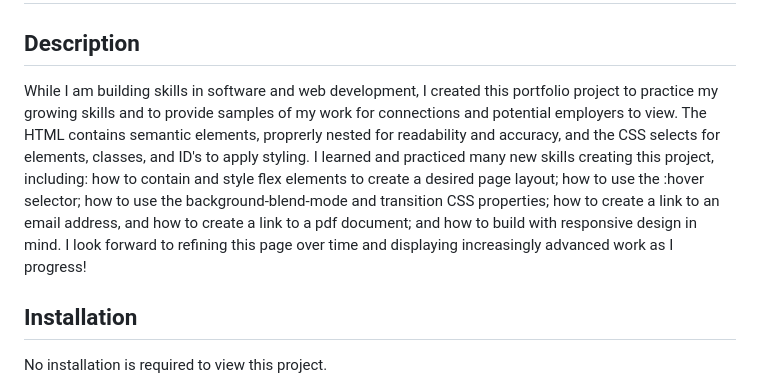
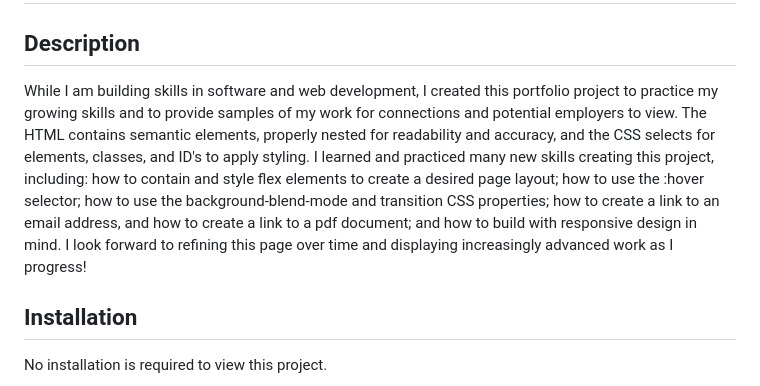
Before and after one commit to sara-hines/sara-hines-developer-portfolio, a Markdown page: README.md, the part around the change. Rendered like a GitHub page.

Commit message:
Update README.md
Fix a typo.

```diff
--- a/README.md
+++ b/README.md
@@ -2,7 +2,7 @@
 
 ## Description
 
-While I am building skills in software and web development, I created this portfolio project to practice my growing skills and to provide samples of my work for connections and potential employers to view. The HTML contains semantic elements, proprerly nested for readability and accuracy, and the CSS selects for elements, classes, and ID's to apply styling. I learned and practiced many new skills creating this project, including: how to contain and style flex elements to create a desired page layout; how to use the :hover selector; how to use the background-blend-mode and transition CSS properties; how to create a link to an email address, and how to create a link to a pdf document; and how to build with responsive design in mind. I look forward to refining this page over time and displaying increasingly advanced work as I progress!
+While I am building skills in software and web development, I created this portfolio project to practice my growing skills and to provide samples of my work for connections and potential employers to view. The HTML contains semantic elements, properly nested for readability and accuracy, and the CSS selects for elements, classes, and ID's to apply styling. I learned and practiced many new skills creating this project, including: how to contain and style flex elements to create a desired page layout; how to use the :hover selector; how to use the background-blend-mode and transition CSS properties; how to create a link to an email address, and how to create a link to a pdf document; and how to build with responsive design in mind. I look forward to refining this page over time and displaying increasingly advanced work as I progress!
 
 ## Installation
 
```
